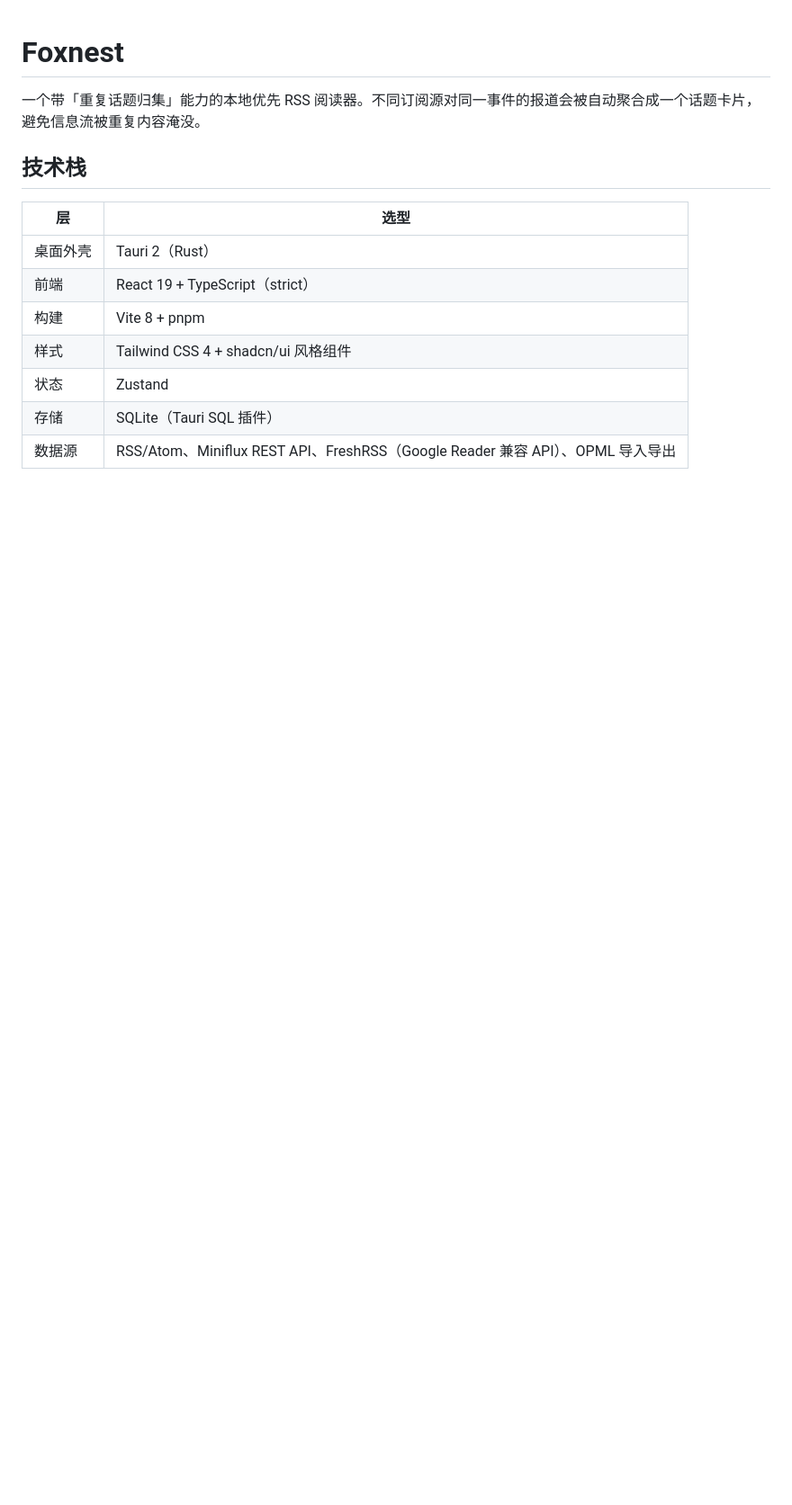
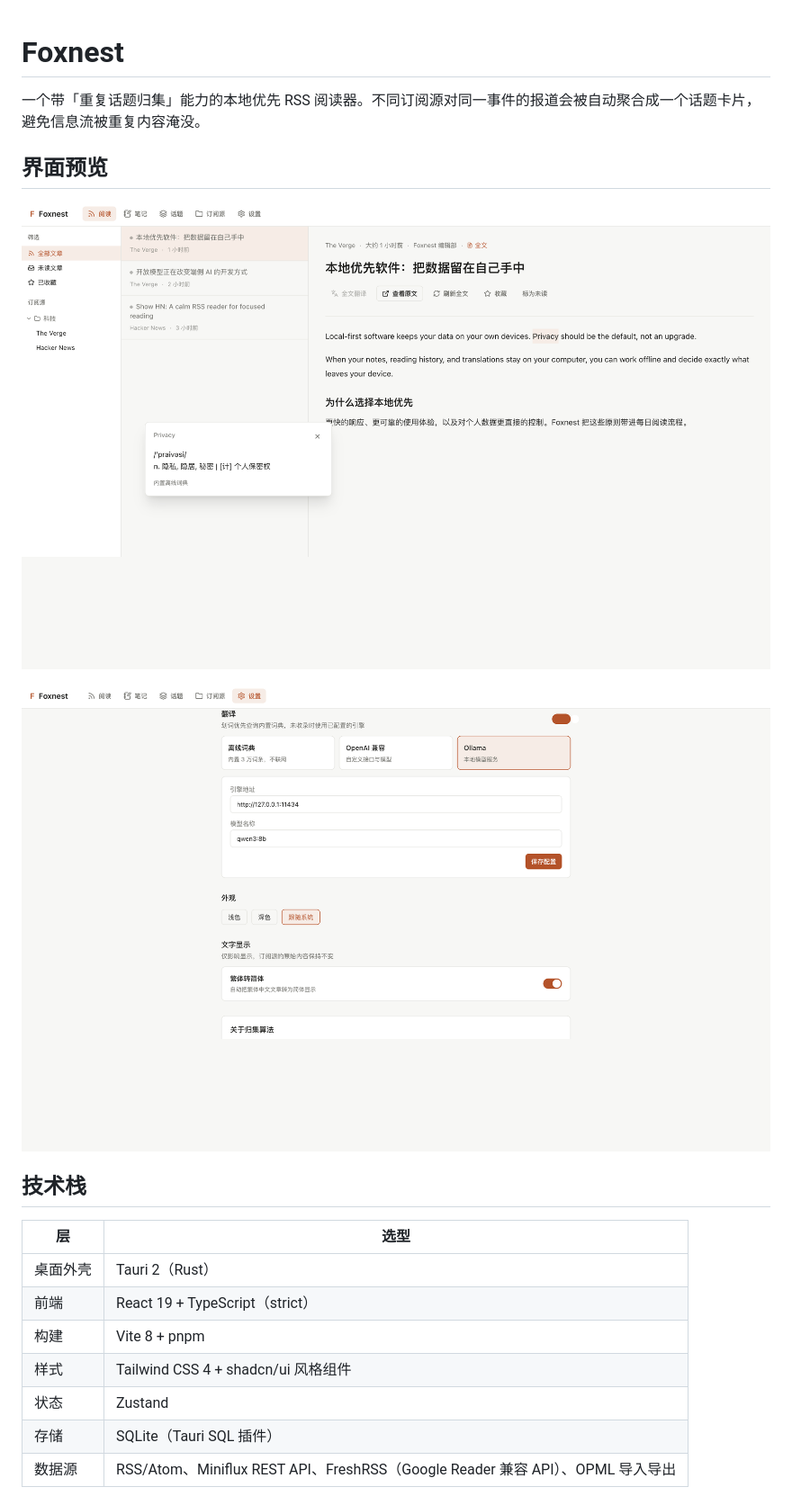
Before and after one commit to boomesy2023/foxnest, a Markdown page: README.md, the part around the change. Shown at 90% size. Drawn GitHub-style; pictures changed too: docs/screenshots/reader.png (added), docs/screenshots/settings.png (added); blank space fills up the shorter version.

Commit message:
添加截图和安装包发布

```diff
--- a/README.md
+++ b/README.md
@@ -1,6 +1,12 @@
 # Foxnest
 
 一个带「重复话题归集」能力的本地优先 RSS 阅读器。不同订阅源对同一事件的报道会被自动聚合成一个话题卡片，避免信息流被重复内容淹没。
+
+## 界面预览
+
+![阅读与划词翻译](docs/screenshots/reader.png)
+
+![翻译引擎设置](docs/screenshots/settings.png)
 
 ## 技术栈
 
```
Also changed, not shown: 1 other file.
